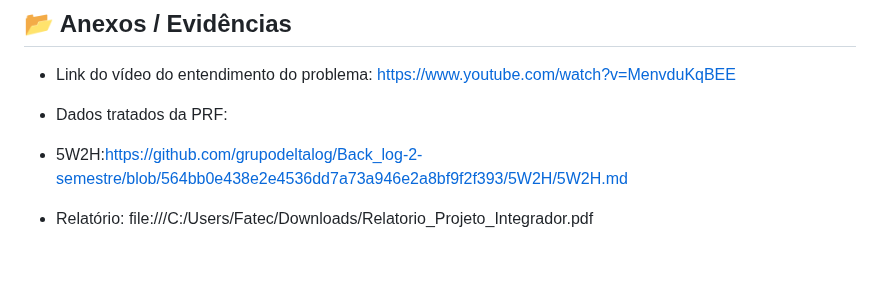
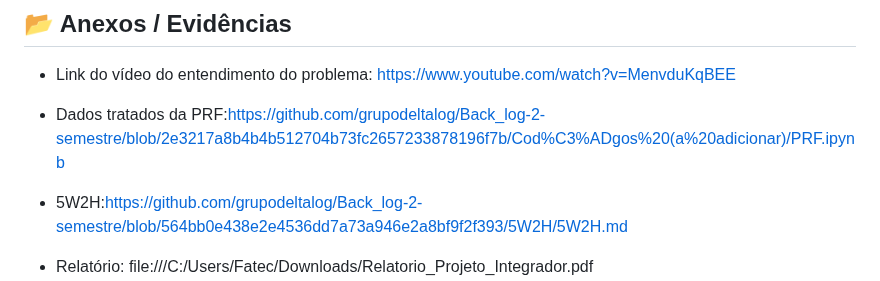
Before and after one commit to grupodeltalog/Back_log-2-semestre, a Markdown page: MVP's/MVP-Sprint1.md, the part around the change. Drawn GitHub-style; blank space fills up the shorter version.

```diff
--- a/MVP's/MVP-Sprint1.md
+++ b/MVP's/MVP-Sprint1.md
@@ -69,7 +69,7 @@ Navegação Intuitiva: Telas interligadas via menu de navegação, permitindo al
 ## 📂 Anexos / Evidências
 - Link do vídeo do entendimento do problema: https://www.youtube.com/watch?v=MenvduKqBEE
 
-- Dados tratados da PRF:
+- Dados tratados da PRF:https://github.com/grupodeltalog/Back_log-2-semestre/blob/2e3217a8b4b4b512704b73fc2657233878196f7b/Cod%C3%ADgos%20(a%20adicionar)/PRF.ipynb
 
 - 5W2H:https://github.com/grupodeltalog/Back_log-2-semestre/blob/564bb0e438e2e4536dd7a73a946e2a8bf9f2f393/5W2H/5W2H.md
 
```
